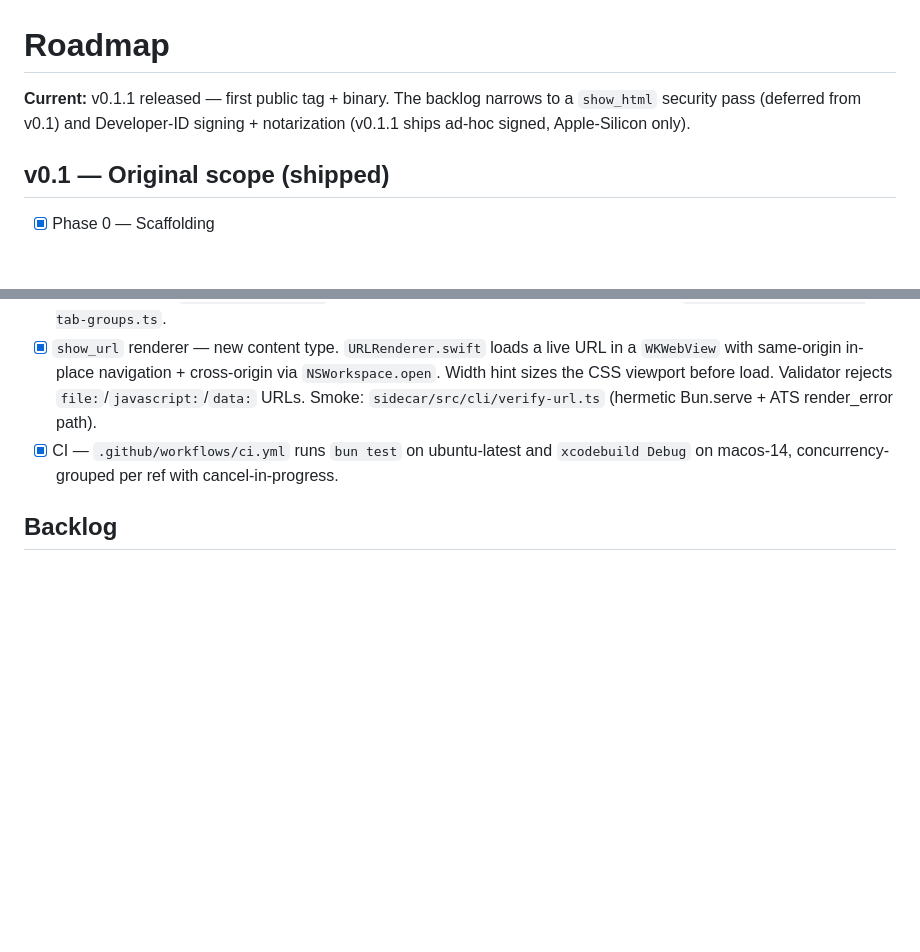
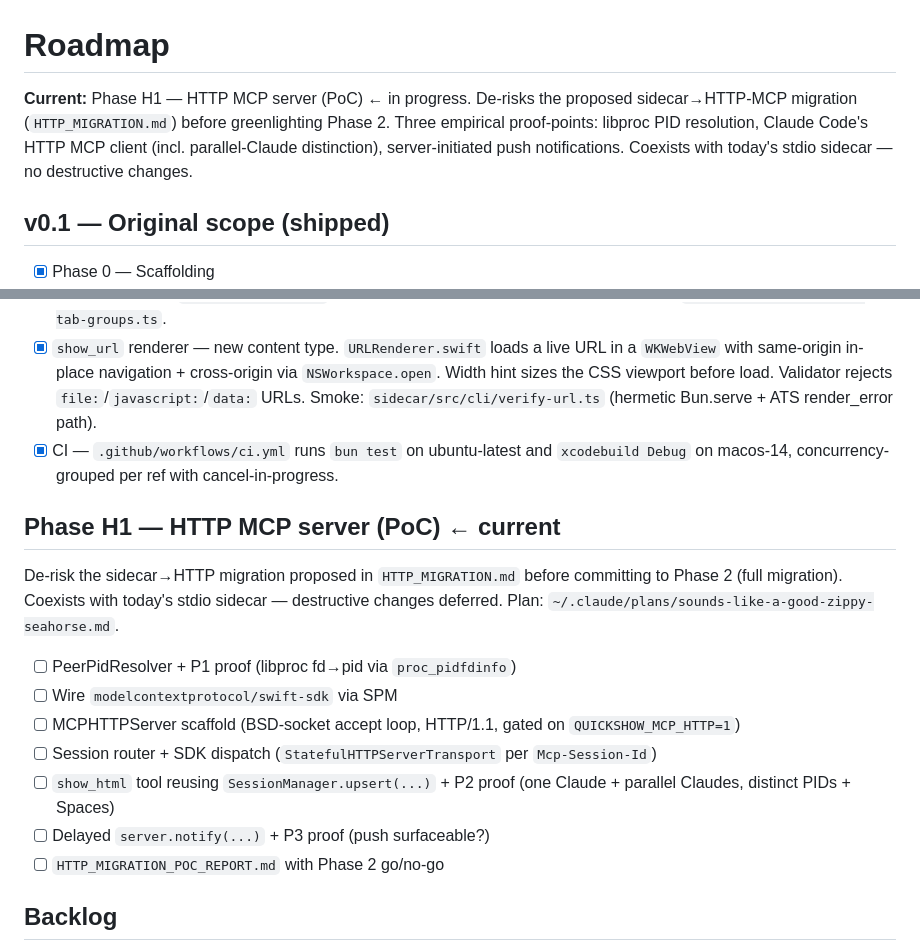
Before and after one commit to zolat/mcp-quick-show, a Markdown page: ROADMAP.md, 2 parts joined by grey strips. GitHub-like rendering; blank space fills up the shorter version.

Commit message:
roadmap: append Phase H1 — HTTP MCP server (PoC)
De-risk the sidecar→HTTP migration proposed in HTTP_MIGRATION.md
before greenlighting full migration. Plan lives at
~/.claude/plans/sounds-like-a-good-zippy-seahorse.md.

Co-Authored-By: Claude Opus 4.7 <noreply@anthropic.com>

```diff
--- a/ROADMAP.md
+++ b/ROADMAP.md
@@ -1,9 +1,11 @@
 # Roadmap
 
-**Current:** v0.1.1 released — first public tag + binary. The
-backlog narrows to a `show_html` security pass (deferred from v0.1)
-and Developer-ID signing + notarization (v0.1.1 ships ad-hoc signed,
-Apple-Silicon only).
+**Current:** Phase H1 — HTTP MCP server (PoC) ← in progress. De-risks
+the proposed sidecar→HTTP-MCP migration (`HTTP_MIGRATION.md`) before
+greenlighting Phase 2. Three empirical proof-points: libproc PID
+resolution, Claude Code's HTTP MCP client (incl. parallel-Claude
+distinction), server-initiated push notifications. Coexists with
+today's stdio sidecar — no destructive changes.
 
 ## v0.1 — Original scope (shipped)
 
@@ -101,6 +103,24 @@ Apple-Silicon only).
   ubuntu-latest and `xcodebuild Debug` on macos-14, concurrency-
   grouped per ref with cancel-in-progress.
 
+## Phase H1 — HTTP MCP server (PoC) ← current
+
+De-risk the sidecar→HTTP migration proposed in `HTTP_MIGRATION.md`
+before committing to Phase 2 (full migration). Coexists with today's
+stdio sidecar — destructive changes deferred. Plan:
+`~/.claude/plans/sounds-like-a-good-zippy-seahorse.md`.
+
+- [ ] PeerPidResolver + P1 proof (libproc fd→pid via `proc_pidfdinfo`)
+- [ ] Wire `modelcontextprotocol/swift-sdk` via SPM
+- [ ] MCPHTTPServer scaffold (BSD-socket accept loop, HTTP/1.1, gated
+      on `QUICKSHOW_MCP_HTTP=1`)
+- [ ] Session router + SDK dispatch (`StatefulHTTPServerTransport` per
+      `Mcp-Session-Id`)
+- [ ] `show_html` tool reusing `SessionManager.upsert(...)` + P2 proof
+      (one Claude + parallel Claudes, distinct PIDs + Spaces)
+- [ ] Delayed `server.notify(...)` + P3 proof (push surfaceable?)
+- [ ] `HTTP_MIGRATION_POC_REPORT.md` with Phase 2 go/no-go
+
 ## Backlog
 
 Loosely sorted, no commitment. Pulled into a phase or into ad-hoc
```
